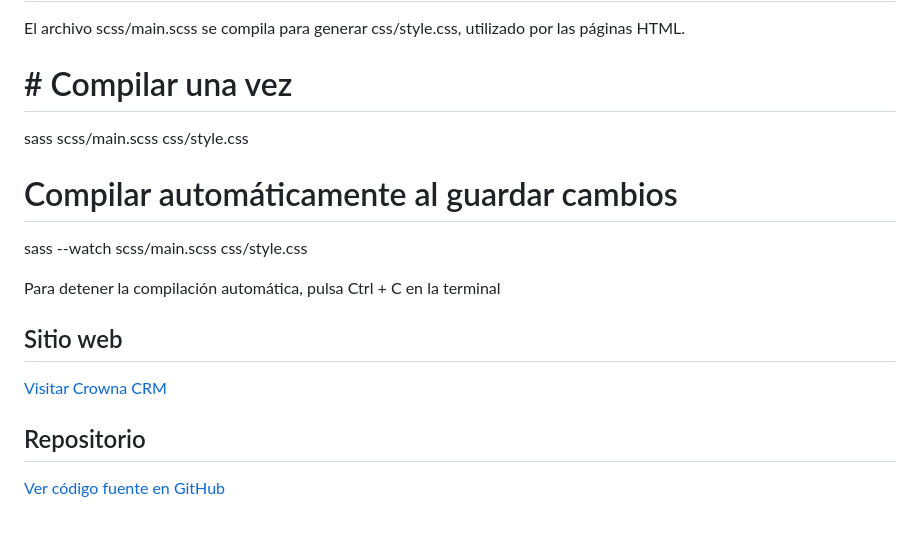
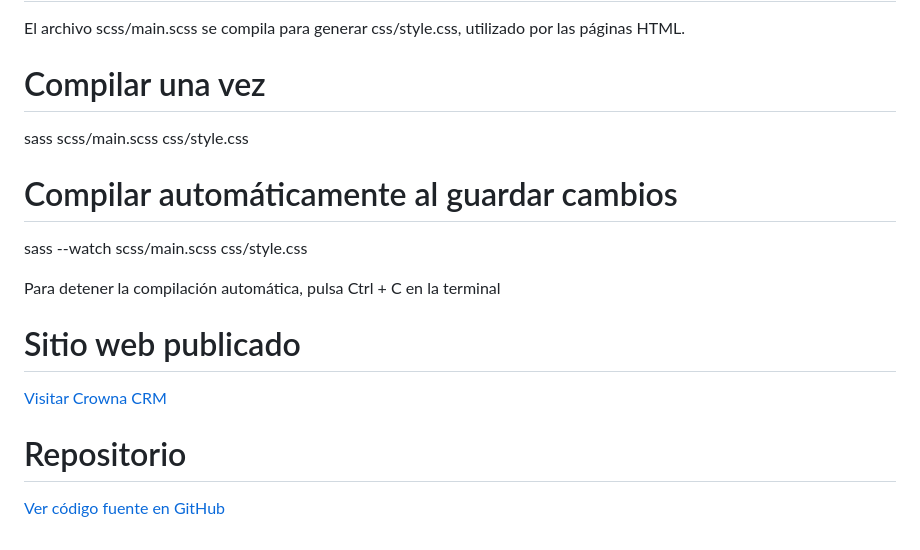
Before and after one commit to AlessandraLay/Proyecto_CRM_Crowna, a Markdown page: README.md, the part around one of its changes. GitHub-like rendering.

```diff
--- a/README.md
+++ b/README.md
@@ -122,7 +122,7 @@ Títulos y encabezados organizados para facilitar la comprensión del contenido.
 
 El archivo scss/main.scss se compila para generar css/style.css, utilizado por las páginas HTML.
 
-# # Compilar una vez
+# Compilar una vez
 
 sass scss/main.scss css/style.css
 
@@ -132,5 +132,5 @@ sass --watch scss/main.scss css/style.css
 
 Para detener la compilación automática, pulsa Ctrl + C en la terminal
 
-## Sitio web
+# Sitio web publicado
 
@@ -138,4 +138,4 @@ Para detener la compilación automática, pulsa Ctrl + C en la terminal
 
-## Repositorio
+# Repositorio
 
 [Ver código fuente en GitHub](https://github.com/AlessandraLay/Proyecto_CRM_Crowna)
```
Also changed, not shown: other parts of README.md (+1 -1 lines).
